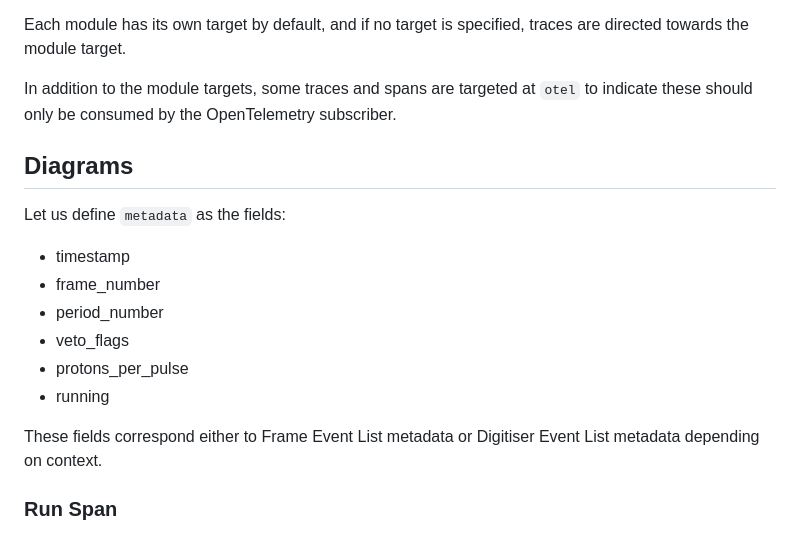
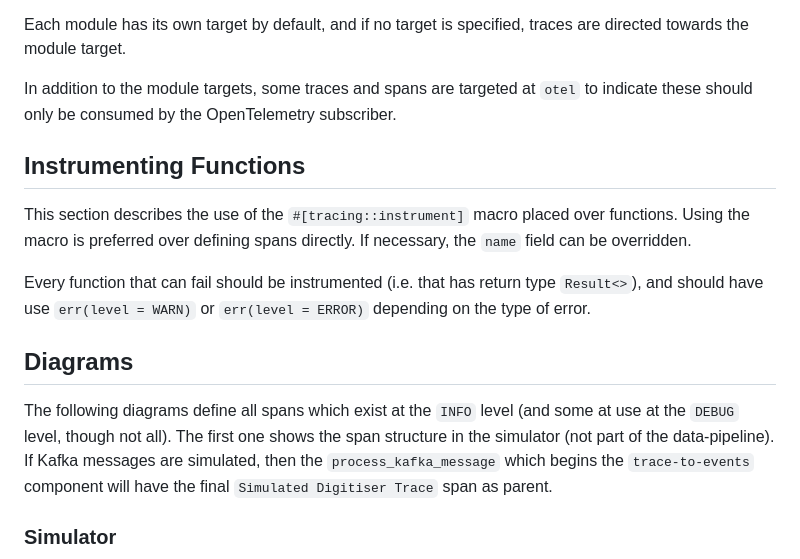
Before and after one commit to STFC-ICD-Research-and-Design/supermusr-data-pipeline, a Markdown page: docs/tracing.md, the part around one of its changes. Rendered like a GitHub page.

````diff
--- a/docs/tracing.md
+++ b/docs/tracing.md
@@ -60,20 +44,17 @@ Each module has its own target by default, and if no target is specified, traces
 
 In addition to the module targets, some traces and spans are targeted at `otel` to indicate these should only be consumed by the OpenTelemetry subscriber.
 
+## Instrumenting Functions
+
+This section describes the use of the `#[tracing::instrument]` macro placed over functions. Using the macro is preferred over defining spans directly. If necessary, the `name` field can be overridden.
+
+Every function that can fail should be instrumented (i.e. that has return type `Result<>`), and should have use `err(level = WARN)` or `err(level = ERROR)` depending on the type of error.
+
 ## Diagrams
 
-Let us define `metadata` as the fields:
+The following diagrams define all spans which exist at the `INFO` level (and some at use at the `DEBUG` level, though not all). The first one shows the span structure in the simulator (not part of the data-pipeline). If Kafka messages are simulated, then the `process_kafka_message` which begins the `trace-to-events` component will have the final `Simulated Digitiser Trace` span as parent.
 
-- timestamp
-- frame_number
-- period_number
-- veto_flags
-- protons_per_pulse
-- running
-
-These fields correspond either to Frame Event List metadata or Digitiser Event List metadata depending on context.
-
-### Run Span
+### Simulator
 
 ```mermaid
 erDiagram
````
Also changed, not shown: other parts of docs/tracing.md (+60 -49 lines).
